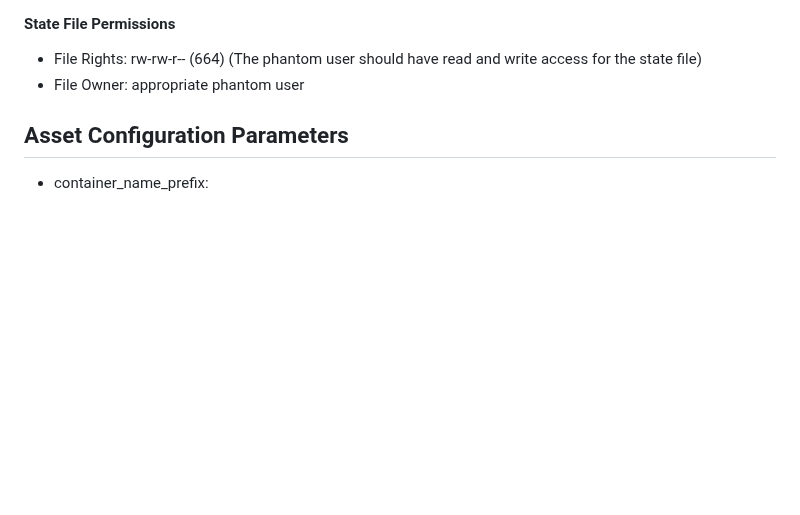
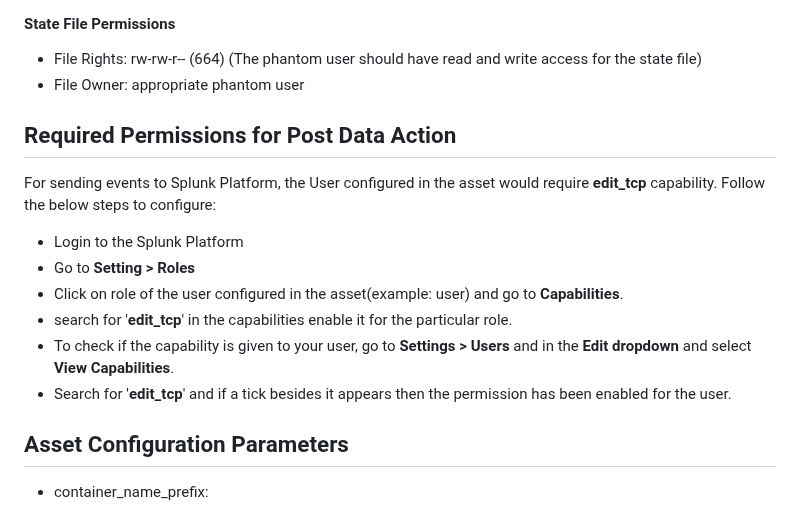
Before and after one commit to splunk-soar-connectors/splunk, a Markdown page: README.md, the part around the change. Rendered like a GitHub page; blank space fills up the shorter version.

```diff
--- a/README.md
+++ b/README.md
@@ -57,6 +57,16 @@ Please check the permissions for the state file as mentioned below.
 -   File Rights: rw-rw-r-- (664) (The phantom user should have read and write access for the state
     file)
 -   File Owner: appropriate phantom user
+
+## Required Permissions for Post Data Action
+
+For sending events to Splunk Platform, the User configured in the asset would require **edit_tcp** capability. Follow the below steps to configure:
+- Login to the Splunk Platform
+- Go to **Setting > Roles**
+- Click on role of the user configured in the asset(example: user) and go to **Capabilities**.
+- search for '**edit_tcp**' in the capabilities enable it for the particular role.
+- To check if the capability is given to your user, go to **Settings > Users** and in the **Edit dropdown** and select **View Capabilities**.
+- Search for '**edit_tcp**' and if a tick besides it appears then the permission has been enabled for the user.
 
 ## Asset Configuration Parameters
 
```
